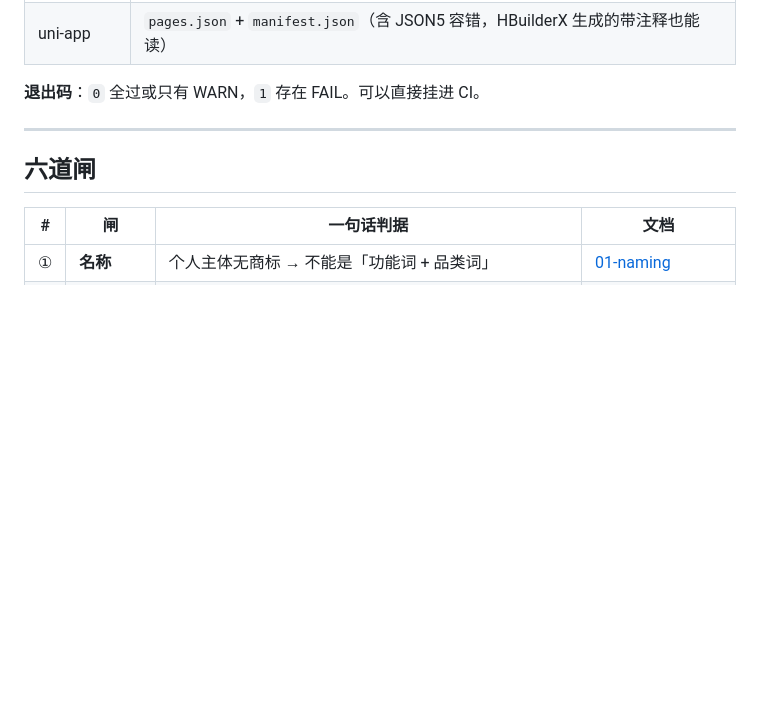
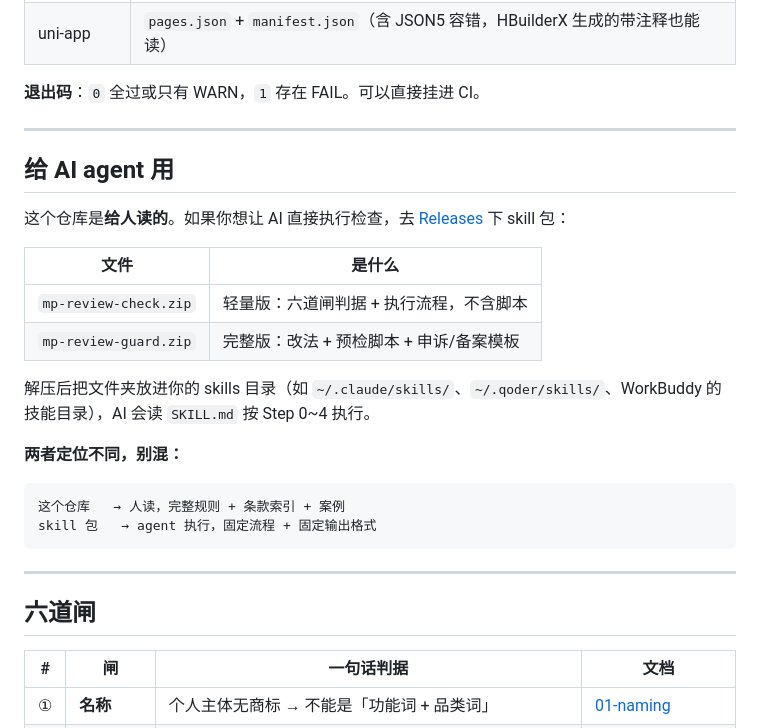
Before and after one commit to Ywron7/wechat-miniprogram-review-guide, a Markdown page: README.md, the part around the change. Rendered like a GitHub page; blank space fills up the shorter version.

Commit message:
README 加「给 AI agent 用」一节：指向 Release 的 skill 包

````diff
--- a/README.md
+++ b/README.md
@@ -89,6 +89,26 @@ python scripts/precheck.py <你的小程序项目根目录>
 | uni-app | `pages.json` + `manifest.json`（含 JSON5 容错，HBuilderX 生成的带注释也能读） |
 
 **退出码**：`0` 全过或只有 WARN，`1` 存在 FAIL。可以直接挂进 CI。
+
+---
+
+## 给 AI agent 用
+
+这个仓库是**给人读的**。如果你想让 AI 直接执行检查，去 [Releases](../../releases) 下 skill 包：
+
+| 文件 | 是什么 |
+|---|---|
+| `mp-review-check.zip` | 轻量版：六道闸判据 + 执行流程，不含脚本 |
+| `mp-review-guard.zip` | 完整版：改法 + 预检脚本 + 申诉/备案模板 |
+
+解压后把文件夹放进你的 skills 目录（如 `~/.claude/skills/`、`~/.qoder/skills/`、WorkBuddy 的技能目录），AI 会读 `SKILL.md` 按 Step 0~4 执行。
+
+**两者定位不同，别混：**
+
+```
+这个仓库   → 人读，完整规则 + 条款索引 + 案例
+skill 包   → agent 执行，固定流程 + 固定输出格式
+```
 
 ---
 
````
